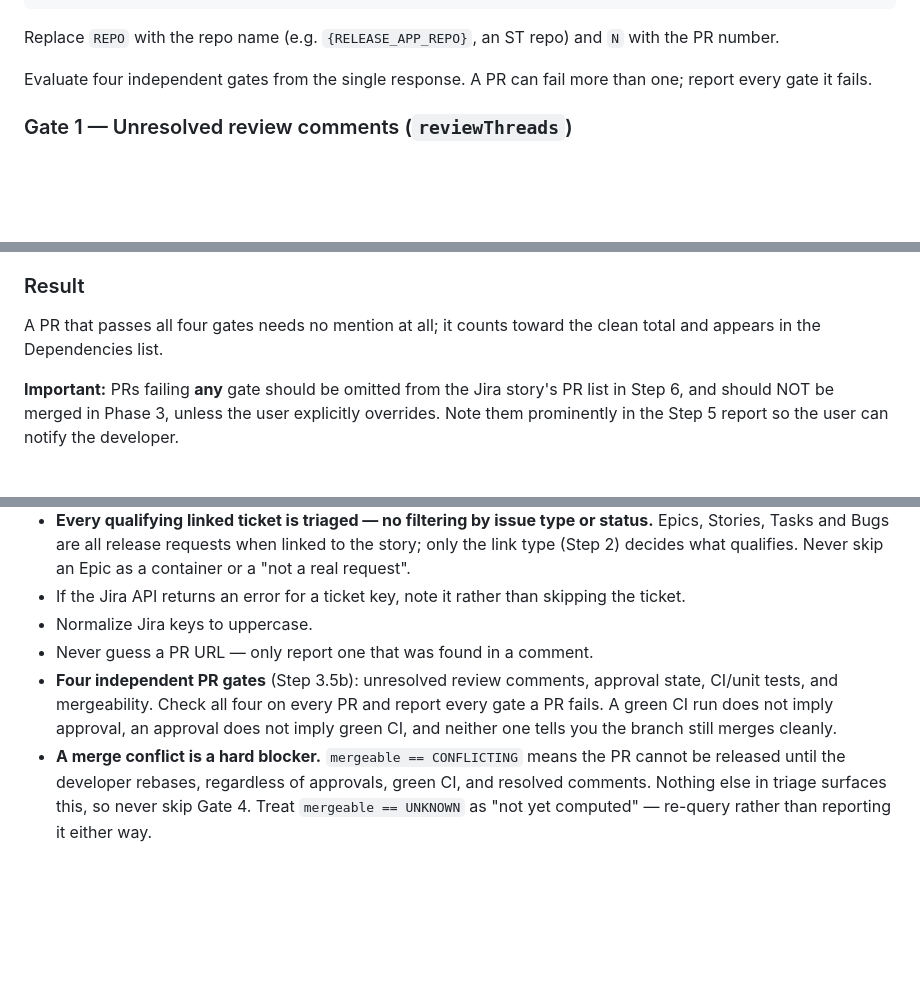
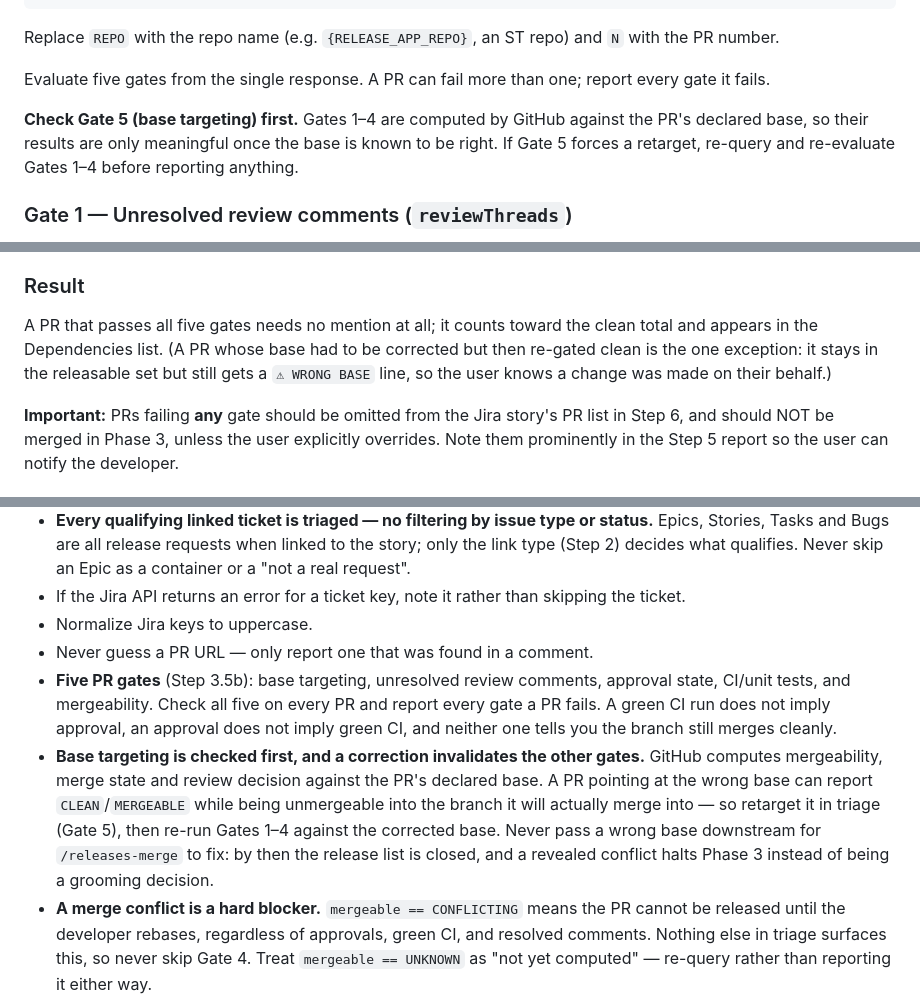
Before and after one commit to allenmanning87/qa-command-center, a Markdown page: .claude/commands/releases-triage.md, 3 parts joined by grey strips. GitHub-like rendering; blank space fills up the shorter version.

```diff
--- a/.claude/commands/releases-triage.md
+++ b/.claude/commands/releases-triage.md
@@ -223,7 +223,9 @@ gh api graphql -f query='{
 
 Replace `REPO` with the repo name (e.g. `{RELEASE_APP_REPO}`, an ST repo) and `N` with the PR number.
 
-Evaluate four independent gates from the single response. A PR can fail more than one; report every gate it fails.
+Evaluate five gates from the single response. A PR can fail more than one; report every gate it fails.
+
+**Check Gate 5 (base targeting) first.** Gates 1–4 are computed by GitHub against the PR's declared base, so their results are only meaningful once the base is known to be right. If Gate 5 forces a retarget, re-query and re-evaluate Gates 1–4 before reporting anything.
 
 ### Gate 1 — Unresolved review comments (`reviewThreads`)
 
@@ -277,7 +315,7 @@ Also confirm `baseRefName` is what you expect (`staging` for `{RELEASE_APP_REPO}
 
 ### Result
 
-A PR that passes all four gates needs no mention at all; it counts toward the clean total and appears in the Dependencies list.
+A PR that passes all five gates needs no mention at all; it counts toward the clean total and appears in the Dependencies list. (A PR whose base had to be corrected but then re-gated clean is the one exception: it stays in the releasable set but still gets a `⚠ WRONG BASE` line, so the user knows a change was made on their behalf.)
 
 **Important:** PRs failing **any** gate should be omitted from the Jira story's PR list in Step 6, and should NOT be merged in Phase 3, unless the user explicitly overrides. Note them prominently in the Step 5 report so the user can notify the developer.
 
@@ -456,7 +495,8 @@ If any identity fails to balance, **re-derive from the Step 2 ticket list before
 - If the Jira API returns an error for a ticket key, note it rather than skipping the ticket.
 - Normalize Jira keys to uppercase.
 - Never guess a PR URL — only report one that was found in a comment.
-- **Four independent PR gates** (Step 3.5b): unresolved review comments, approval state, CI/unit tests, and mergeability. Check all four on every PR and report every gate a PR fails. A green CI run does not imply approval, an approval does not imply green CI, and neither one tells you the branch still merges cleanly.
+- **Five PR gates** (Step 3.5b): base targeting, unresolved review comments, approval state, CI/unit tests, and mergeability. Check all five on every PR and report every gate a PR fails. A green CI run does not imply approval, an approval does not imply green CI, and neither one tells you the branch still merges cleanly.
+- **Base targeting is checked first, and a correction invalidates the other gates.** GitHub computes mergeability, merge state and review decision against the PR's declared base. A PR pointing at the wrong base can report `CLEAN`/`MERGEABLE` while being unmergeable into the branch it will actually merge into — so retarget it in triage (Gate 5), then re-run Gates 1–4 against the corrected base. Never pass a wrong base downstream for `/releases-merge` to fix: by then the release list is closed, and a revealed conflict halts Phase 3 instead of being a grooming decision.
 - **A merge conflict is a hard blocker.** `mergeable == CONFLICTING` means the PR cannot be released until the developer rebases, regardless of approvals, green CI, and resolved comments. Nothing else in triage surfaces this, so never skip Gate 4. Treat `mergeable == UNKNOWN` as "not yet computed" — re-query rather than reporting it either way.
 - **A missing approver is only a blocker when the merge is `BLOCKED`.** Some repos have no branch-protection rule requiring review, so `reviewDecision: null` there is normal and must not be flagged.
 - **No CI ≠ failed CI.** ST repos have no GitHub Actions workflows, so `statusCheckRollup` comes back `null` for them. That is the expected state — never flag it, and never report it as a missing or skipped test run. Only an actual `FAILURE`/`ERROR` conclusion counts against a PR; `SKIPPED` and `NEUTRAL` checks don't either.
```
Also changed, not shown: other parts of .claude/commands/releases-triage.md (+40 -3 lines).
